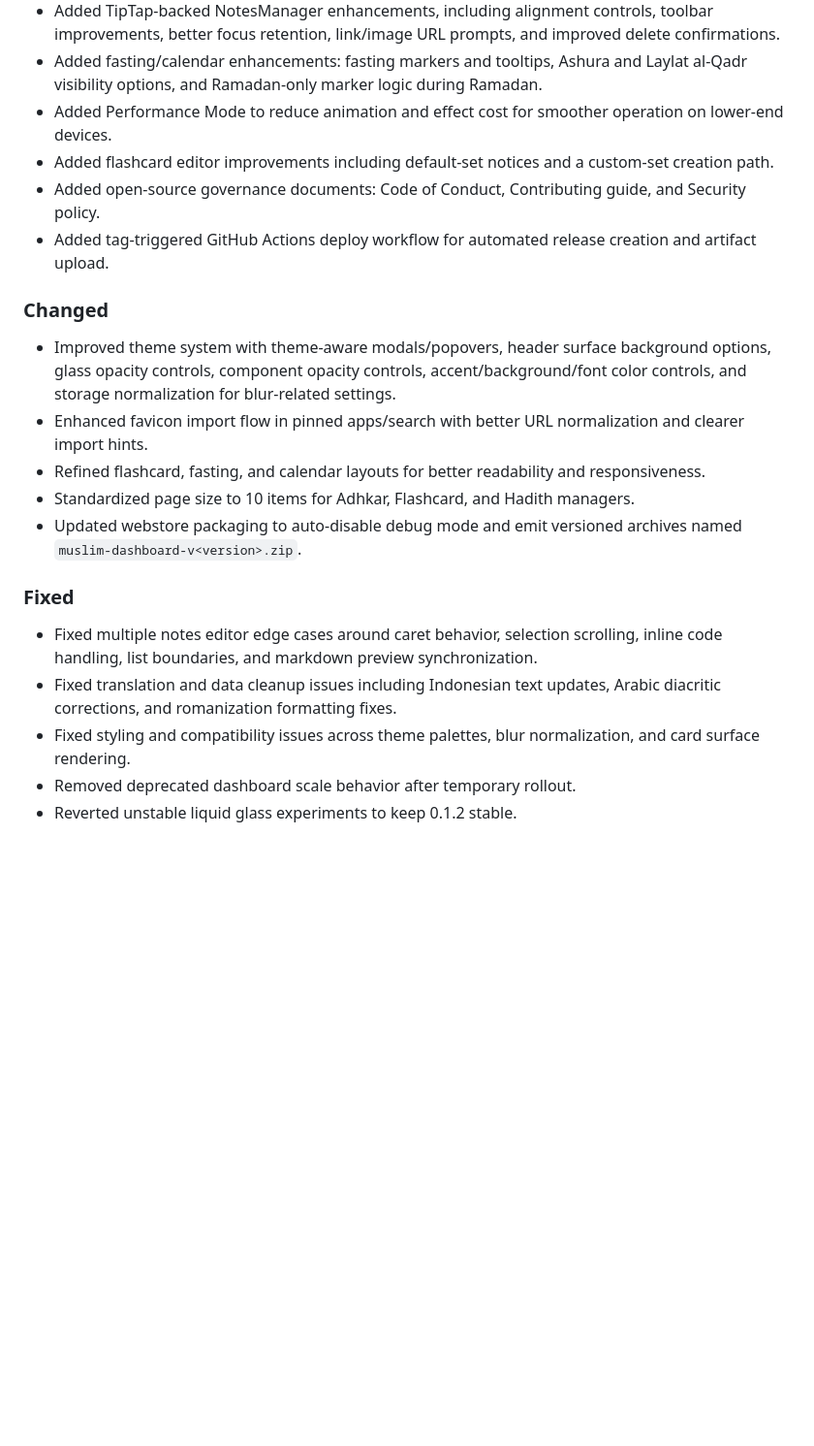
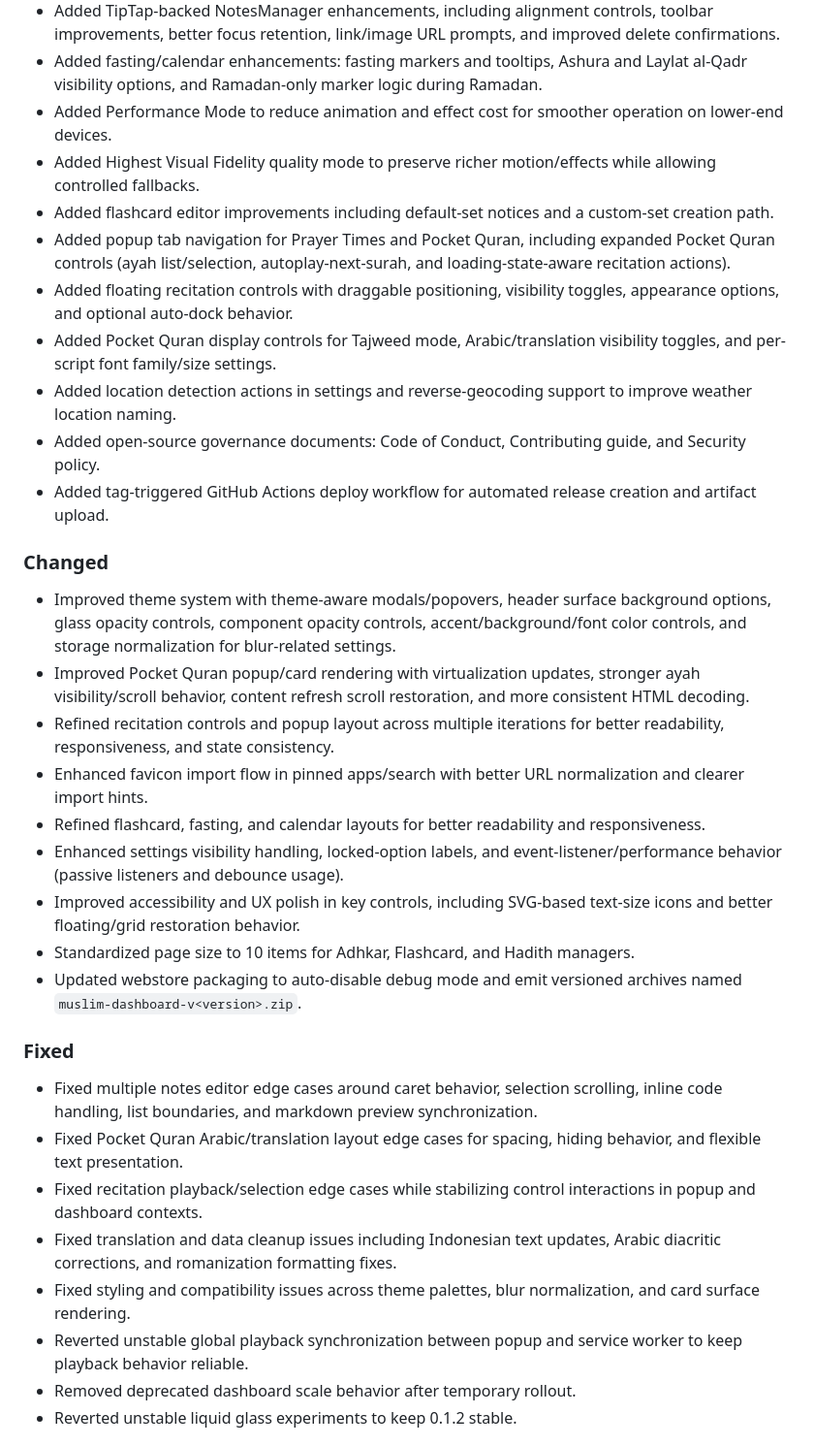
Before and after one commit to cosmokud/browser-ext-muslim-dashboard, a Markdown page: CHANGELOG.md, the part around one of its changes. Shown at 97% size. Drawn GitHub-style; blank space fills up the shorter version.

Commit message:
chore: update CHANGELOG for version 0.1.2 release with new features, improvements, and fixes

```diff
--- a/CHANGELOG.md
+++ b/CHANGELOG.md
@@ -6,23 +6,35 @@
 - Added TipTap-backed NotesManager enhancements, including alignment controls, toolbar improvements, better focus retention, link/image URL prompts, and improved delete confirmations.
 - Added fasting/calendar enhancements: fasting markers and tooltips, Ashura and Laylat al-Qadr visibility options, and Ramadan-only marker logic during Ramadan.
 - Added Performance Mode to reduce animation and effect cost for smoother operation on lower-end devices.
+- Added Highest Visual Fidelity quality mode to preserve richer motion/effects while allowing controlled fallbacks.
 - Added flashcard editor improvements including default-set notices and a custom-set creation path.
+- Added popup tab navigation for Prayer Times and Pocket Quran, including expanded Pocket Quran controls (ayah list/selection, autoplay-next-surah, and loading-state-aware recitation actions).
+- Added floating recitation controls with draggable positioning, visibility toggles, appearance options, and optional auto-dock behavior.
+- Added Pocket Quran display controls for Tajweed mode, Arabic/translation visibility toggles, and per-script font family/size settings.
+- Added location detection actions in settings and reverse-geocoding support to improve weather location naming.
 - Added open-source governance documents: Code of Conduct, Contributing guide, and Security policy.
 - Added tag-triggered GitHub Actions deploy workflow for automated release creation and artifact upload.
 
 ### Changed
 
 - Improved theme system with theme-aware modals/popovers, header surface background options, glass opacity controls, component opacity controls, accent/background/font color controls, and storage normalization for blur-related settings.
+- Improved Pocket Quran popup/card rendering with virtualization updates, stronger ayah visibility/scroll behavior, content refresh scroll restoration, and more consistent HTML decoding.
+- Refined recitation controls and popup layout across multiple iterations for better readability, responsiveness, and state consistency.
 - Enhanced favicon import flow in pinned apps/search with better URL normalization and clearer import hints.
 - Refined flashcard, fasting, and calendar layouts for better readability and responsiveness.
+- Enhanced settings visibility handling, locked-option labels, and event-listener/performance behavior (passive listeners and debounce usage).
+- Improved accessibility and UX polish in key controls, including SVG-based text-size icons and better floating/grid restoration behavior.
 - Standardized page size to 10 items for Adhkar, Flashcard, and Hadith managers.
 - Updated webstore packaging to auto-disable debug mode and emit versioned archives named `muslim-dashboard-v<version>.zip`.
 
 ### Fixed
 
 - Fixed multiple notes editor edge cases around caret behavior, selection scrolling, inline code handling, list boundaries, and markdown preview synchronization.
+- Fixed Pocket Quran Arabic/translation layout edge cases for spacing, hiding behavior, and flexible text presentation.
+- Fixed recitation playback/selection edge cases while stabilizing control interactions in popup and dashboard contexts.
 - Fixed translation and data cleanup issues including Indonesian text updates, Arabic diacritic corrections, and romanization formatting fixes.
 - Fixed styling and compatibility issues across theme palettes, blur normalization, and card surface rendering.
+- Reverted unstable global playback synchronization between popup and service worker to keep playback behavior reliable.
 - Removed deprecated dashboard scale behavior after temporary rollout.
 - Reverted unstable liquid glass experiments to keep 0.1.2 stable.
 
```
Also changed, not shown: other parts of CHANGELOG.md (+1 -1 lines).
